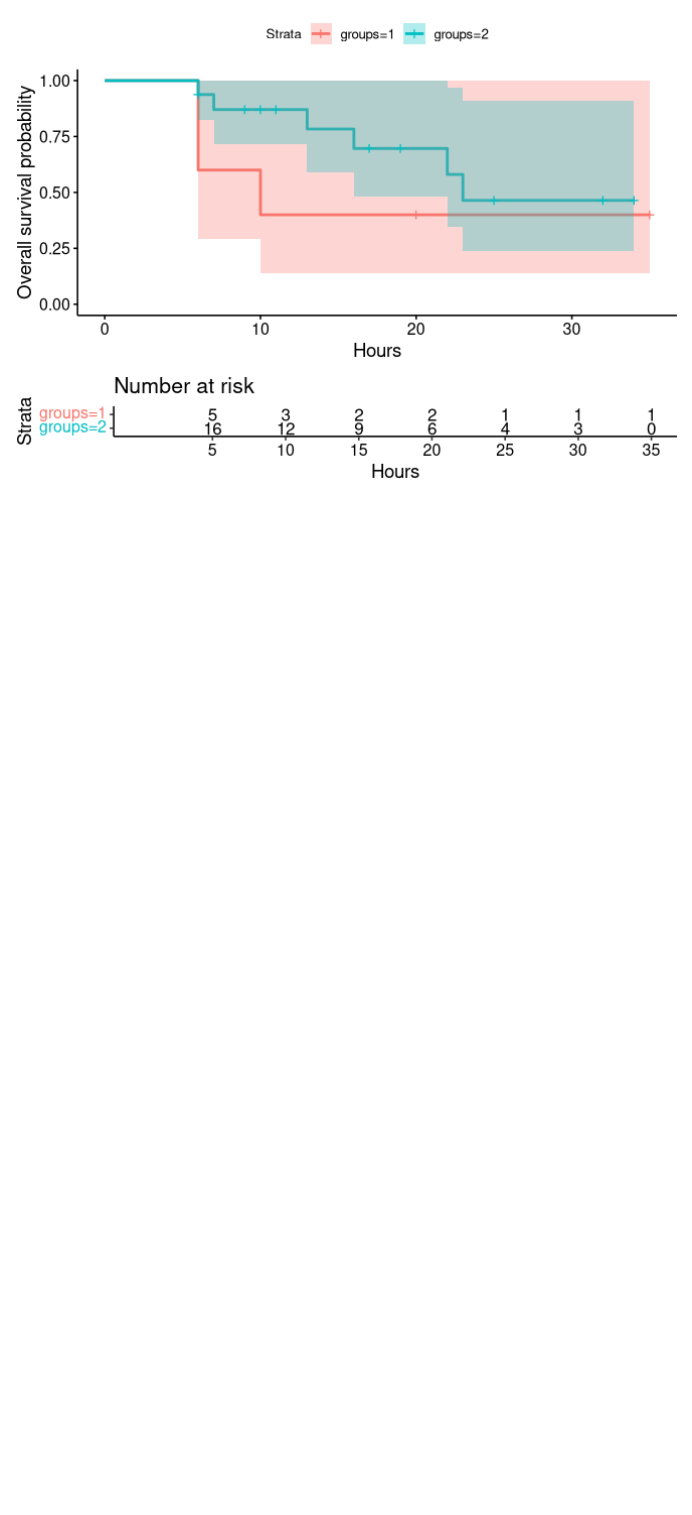
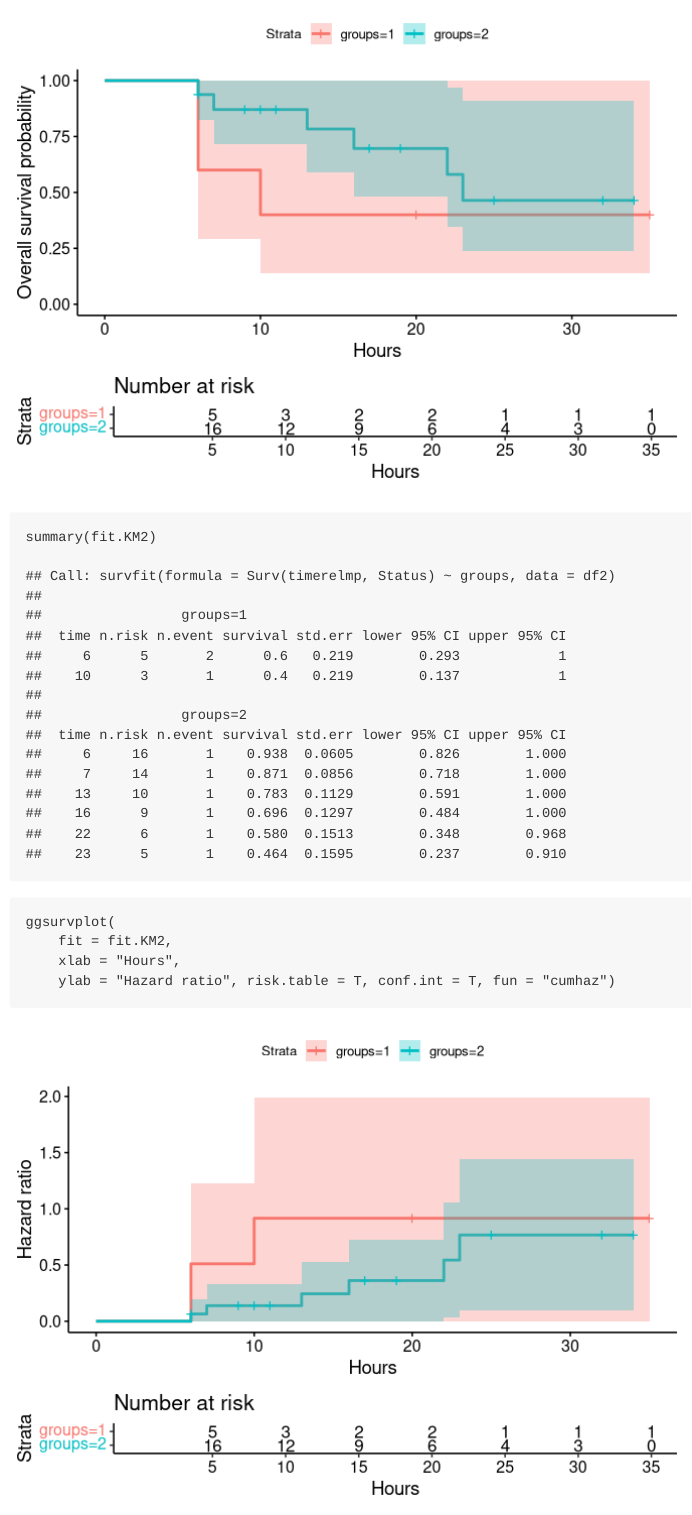
Before and after one commit to eonurk/LUMC-PhD-Courses, an R Markdown document (Day1/Exercises-Day1.Rmd): the page in a window 1100 px wide, from 1580 px down. Rendered offline with R 4.5, knitr and Pandoc, with nearby package versions; code that draws random numbers runs with fixed seeds of ours.

Commit message:
updates cumulated hazard plot

````diff
--- a/Day1/Exercises-Day1.Rmd
+++ b/Day1/Exercises-Day1.Rmd
@@ -53,3 +53,13 @@ ggsurvplot(
     xlab = "Hours",
     ylab = "Overall survival probability", risk.table = T, conf.int = T)
 ```
+```{r}
+summary(fit.KM2)
+```
+
+```{r}
+ggsurvplot(
+    fit = fit.KM2,
+    xlab = "Hours",
+    ylab = "Hazard ratio", risk.table = T, conf.int = T, fun = "cumhaz")
+```
````
Also changed, not shown: Day1/Exercises-Day1.html (deleted), Day1/Exercises-Day1.nb.html (deleted), Day1/README.md, 3 other files.
